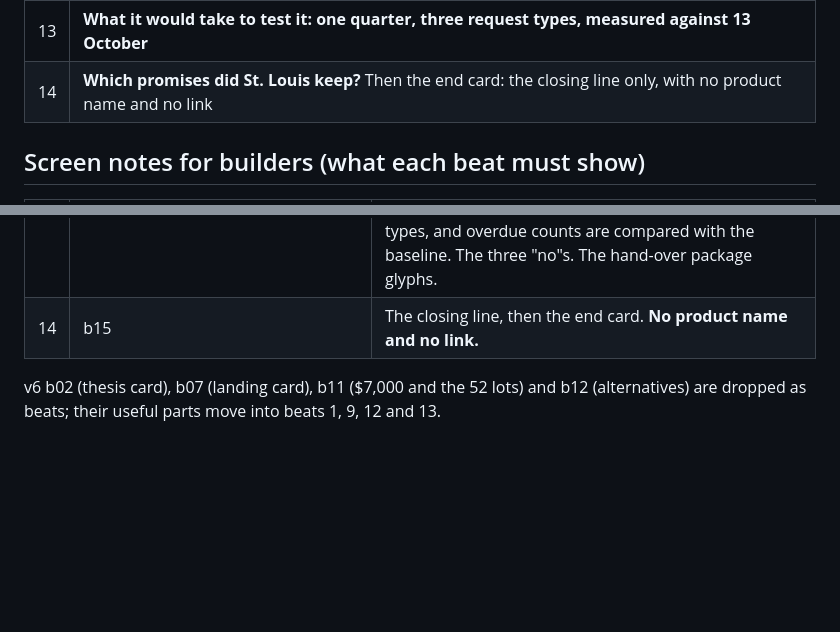
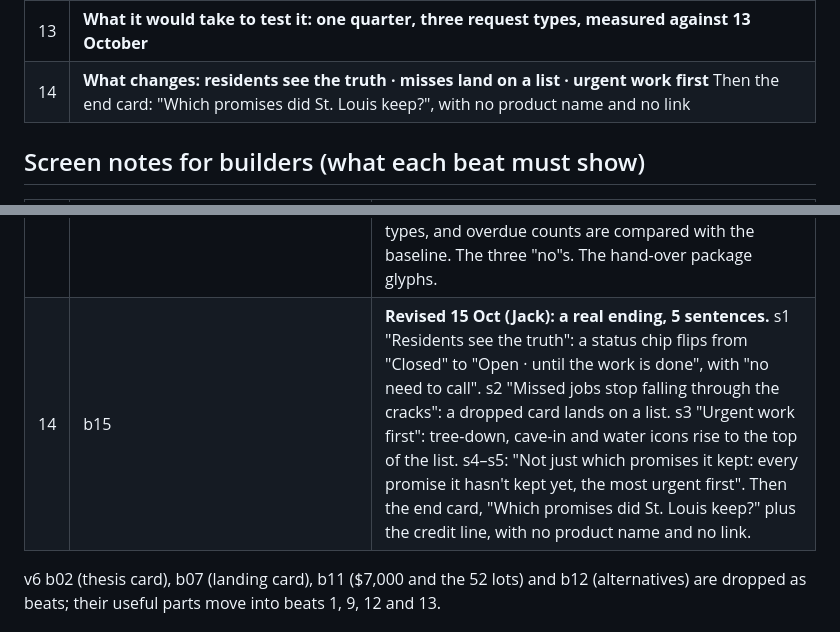
Before and after one commit to riddlejack/stl-civic-hackathon, a Markdown page: deliverable/video-script-v7.md, 2 parts joined by grey strips. GitHub-like rendering; blank space fills up the shorter version.

```diff
--- a/deliverable/video-script-v7.md
+++ b/deliverable/video-script-v7.md
@@ -67,7 +67,7 @@ Written Thu 15 Oct 2026, early afternoon Central. Jack reviewed rough cut v4 (sc
 | 11 | Four segments: **For residents: "open" until the job is done** · **For departments: a weekly list of the misses** · **Danger first, with the reason on every row** · **For City Hall: count only work that says it's done** |
 | 12 | **Nothing falls through silently: about 5,000 unexplained requests accounted for in one quarter (estimate)** |
 | 13 | **What it would take to test it: one quarter, three request types, measured against 13 October** |
-| 14 | **Which promises did St. Louis keep?** Then the end card: the closing line only, with no product name and no link |
+| 14 | **What changes: residents see the truth · misses land on a list · urgent work first** Then the end card: "Which promises did St. Louis keep?", with no product name and no link |
 
 ## Screen notes for builders (what each beat must show)
 
@@ -86,7 +86,7 @@ Written Thu 15 Oct 2026, early afternoon Central. Jack reviewed rough cut v4 (sc
 | 11 | b06 demo (`demo6_*.mp4`; `video/tools/make_demo6.py`) | **Revised 15 Oct (Jack): plainer narration; new sentence map** s1 intro · s2–3 resident page (Today, then After the fix) · s4 the weekly past-due list · s5–7 the ranked view and the 9 → 25 callout · s8–9 CityStat and the added column. Four segments, each opening on its audience line:<br>• `status.html`: North Taylor, Today then With the fix. The panel's own words: "Open · no crew job linked", "Flagged to Forestry", "Reported again: added to this open request".<br>• `queue.html`: the past-due list.<br>• `queue.html`: Ranked view and "why this rank", with the 9 → 25 comparison.<br>• `citystat.html`: the "Closing says done" column.<br>**Before re-shooting,** remove "[NAME]" from the site header and page titles (`site/config.json` `product_name`, five `<title>` tags), because no name is used. |
 | 12 | b11 counter style | **Revised 15 Oct (Jack): 8 sentences.** s2 "I can't promise faster crews" · s3 "nothing falls through silently" · s4–s5 the 479 misses ("on schedule to be cut", no cut on record), each flagged · s6 **today**: 12,566 overdue requests with no record either way (done? waiting? lost?) · s7 **with the fix**: about 5,000 of them settled in one quarter, labelled ESTIMATE · s8 how: about 1,500 by linking work orders that already exist + about 3,500 by each department checking 25 a week (close the done ones, re-send the missed ones); range 2,600–7,100. |
 | 13 | b14 plus b07 | Three baselines: 1,630 tree-removal work orders past Forestry's date; 1,233 cave-ins and 289 vacant-lot mowing requests past the city's date. "What working looks like": "no record either way" falls to zero for these types, and overdue counts are compared with the baseline. The three "no"s. The hand-over package glyphs. |
-| 14 | b15 | The closing line, then the end card. **No product name and no link.** |
+| 14 | b15 | **Revised 15 Oct (Jack): a real ending, 5 sentences.** s1 "Residents see the truth": a status chip flips from "Closed" to "Open · until the work is done", with "no need to call". s2 "Missed jobs stop falling through the cracks": a dropped card lands on a list. s3 "Urgent work first": tree-down, cave-in and water icons rise to the top of the list. s4–s5: "Not just which promises it kept: every promise it hasn't kept yet, the most urgent first". Then the end card, "Which promises did St. Louis keep?" plus the credit line, with no product name and no link. |
 
 v6 b02 (thesis card), b07 (landing card), b11 ($7,000 and the 52 lots) and b12 (alternatives) are dropped as beats; their useful parts move into beats 1, 9, 12 and 13.
 
```
Also changed, not shown: other parts of deliverable/video-script-v7.md (+9 -4 lines).
